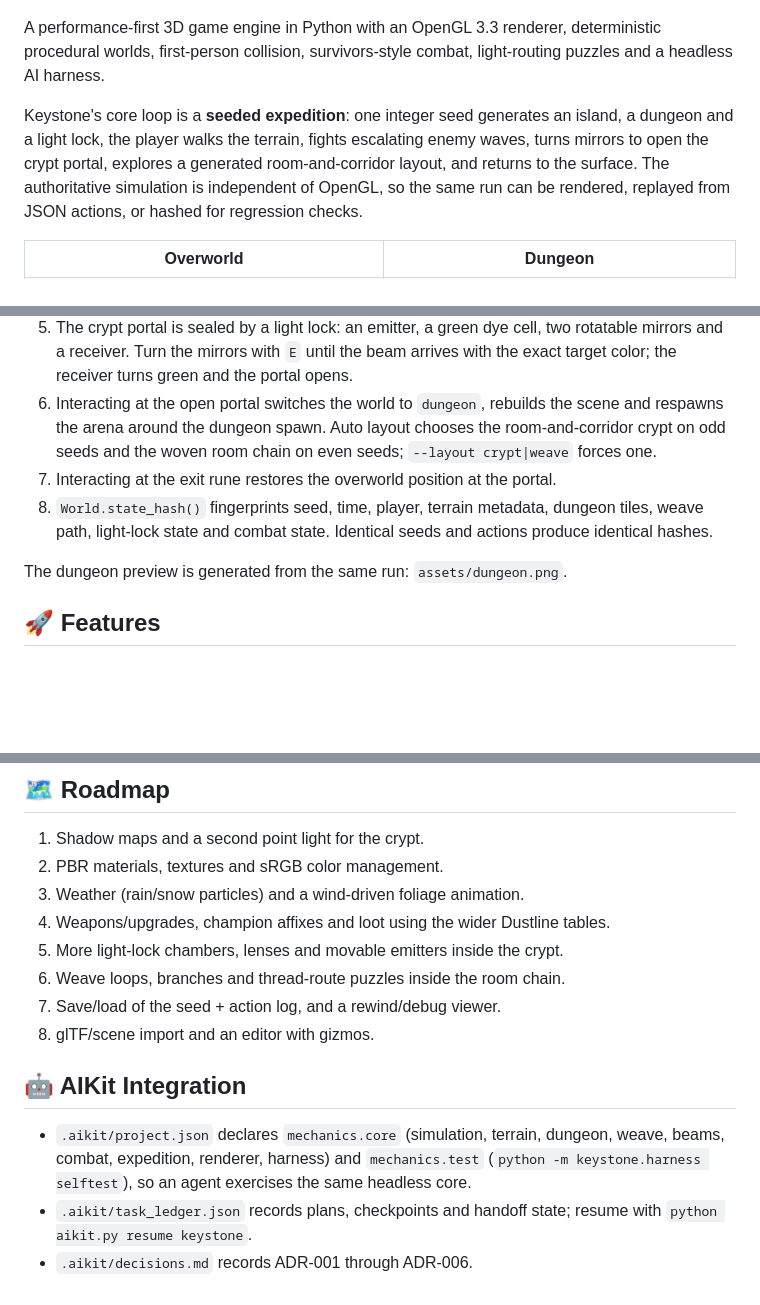
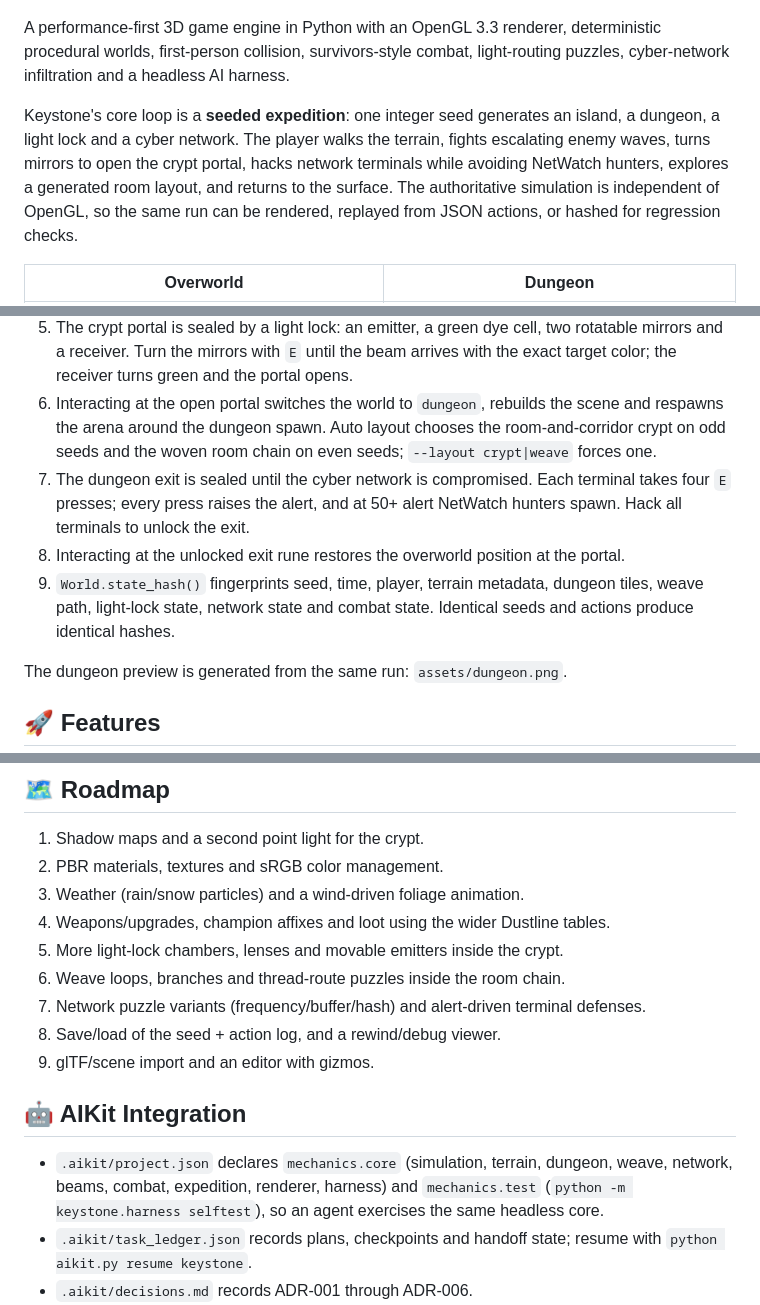
Before and after one commit to AegeanWorks/Keystone, a Markdown page: README.md, 3 parts joined by grey strips. Rendered like a GitHub page; blank space fills up the shorter version.

```diff
--- a/README.md
+++ b/README.md
@@ -4,9 +4,9 @@
 
 ![Keystone expedition](assets/expedition.png)
 
-A performance-first 3D game engine in Python with an OpenGL 3.3 renderer, deterministic procedural worlds, first-person collision, survivors-style combat, light-routing puzzles and a headless AI harness.
+A performance-first 3D game engine in Python with an OpenGL 3.3 renderer, deterministic procedural worlds, first-person collision, survivors-style combat, light-routing puzzles, cyber-network infiltration and a headless AI harness.
 
-Keystone's core loop is a **seeded expedition**: one integer seed generates an island, a dungeon and a light lock, the player walks the terrain, fights escalating enemy waves, turns mirrors to open the crypt portal, explores a generated room-and-corridor layout, and returns to the surface. The authoritative simulation is independent of OpenGL, so the same run can be rendered, replayed from JSON actions, or hashed for regression checks.
+Keystone's core loop is a **seeded expedition**: one integer seed generates an island, a dungeon, a light lock and a cyber network. The player walks the terrain, fights escalating enemy waves, turns mirrors to open the crypt portal, hacks network terminals while avoiding NetWatch hunters, explores a generated room layout, and returns to the surface. The authoritative simulation is independent of OpenGL, so the same run can be rendered, replayed from JSON actions, or hashed for regression checks.
 
 | Overworld | Dungeon |
 |---|---|
@@ -78,8 +78,9 @@ Weapons fire automatically at the nearest enemy in range. Keep moving to avoid c
 4. Enemies chase, split, explode or soak damage; the weapon auto-fires, waves escalate and a Warlord arrives every fifth wave. Death respawns the player at the last safe point with a fresh arena.
 5. The crypt portal is sealed by a light lock: an emitter, a green dye cell, two rotatable mirrors and a receiver. Turn the mirrors with `E` until the beam arrives with the exact target color; the receiver turns green and the portal opens.
 6. Interacting at the open portal switches the world to `dungeon`, rebuilds the scene and respawns the arena around the dungeon spawn. Auto layout chooses the room-and-corridor crypt on odd seeds and the woven room chain on even seeds; `--layout crypt|weave` forces one.
-7. Interacting at the exit rune restores the overworld position at the portal.
-8. `World.state_hash()` fingerprints seed, time, player, terrain metadata, dungeon tiles, weave path, light-lock state and combat state. Identical seeds and actions produce identical hashes.
+7. The dungeon exit is sealed until the cyber network is compromised. Each terminal takes four `E` presses; every press raises the alert, and at 50+ alert NetWatch hunters spawn. Hack all terminals to unlock the exit.
+8. Interacting at the unlocked exit rune restores the overworld position at the portal.
+9. `World.state_hash()` fingerprints seed, time, player, terrain metadata, dungeon tiles, weave path, light-lock state, network state and combat state. Identical seeds and actions produce identical hashes.
 
 The dungeon preview is generated from the same run: `assets/dungeon.png`.
 
@@ -287,12 +301,13 @@ These were reimplemented as modular Python; no AGL-licensed assets or source fil
 4. Weapons/upgrades, champion affixes and loot using the wider Dustline tables.
 5. More light-lock chambers, lenses and movable emitters inside the crypt.
 6. Weave loops, branches and thread-route puzzles inside the room chain.
-7. Save/load of the seed + action log, and a rewind/debug viewer.
-8. glTF/scene import and an editor with gizmos.
+7. Network puzzle variants (frequency/buffer/hash) and alert-driven terminal defenses.
+8. Save/load of the seed + action log, and a rewind/debug viewer.
+9. glTF/scene import and an editor with gizmos.
 
 ## 🤖 AIKit Integration
 
-- `.aikit/project.json` declares `mechanics.core` (simulation, terrain, dungeon, weave, beams, combat, expedition, renderer, harness) and `mechanics.test` (`python -m keystone.harness selftest`), so an agent exercises the same headless core.
+- `.aikit/project.json` declares `mechanics.core` (simulation, terrain, dungeon, weave, network, beams, combat, expedition, renderer, harness) and `mechanics.test` (`python -m keystone.harness selftest`), so an agent exercises the same headless core.
 - `.aikit/task_ledger.json` records plans, checkpoints and handoff state; resume with `python aikit.py resume keystone`.
 - `.aikit/decisions.md` records ADR-001 through ADR-006.
 - `python aikit.py check keystone` is the Phase 4 gate: tests, lint, mechanics, hygiene, guidelines and secret scan. It never pushes; delivery is opt-in.
```
Also changed, not shown: other parts of README.md (+17 -4 lines), .aikit/codebase_map.md (+59 -11 lines), .aikit/decisions.md (+8 -0 lines), assets/network.png (added), 13 other files.
